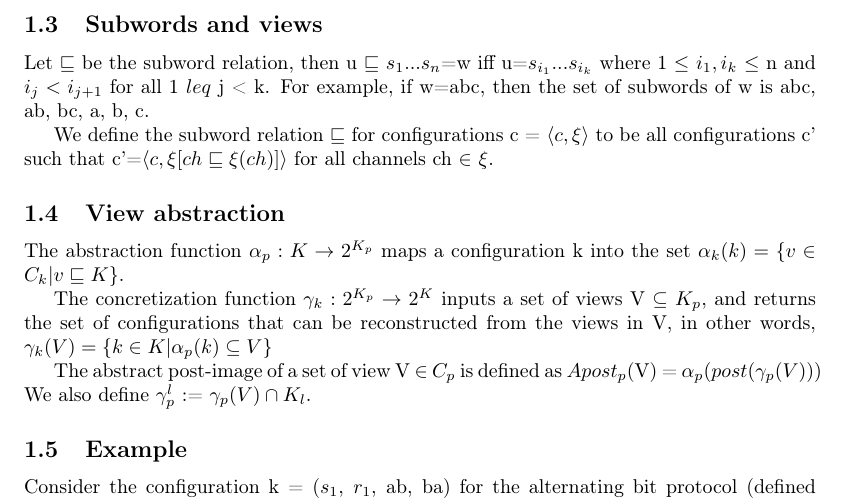
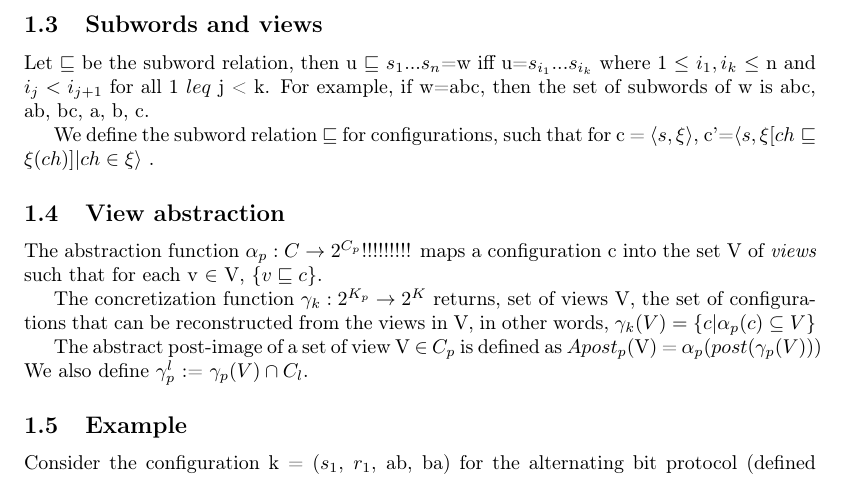
Before and after one commit to sharyari/exjobb, a LaTeX document (rapport/report.tex, which reads rapport/intro.tex): part of page 4 of 4, cut so that both start at the same text. Compiled offline with pdfLaTeX.

Commit message:
Small changes to the old definitions for alpha and gamma

```diff
--- a/rapport/intro.tex
+++ b/rapport/intro.tex
@@ -71,15 +71,14 @@ Let k denote a configuration, the k is said to be reachable in TS, if there are
 
 Let $\subword$ be the subword relation, then u $\subword$ $s_1...s_n$=w iff u=$s_{i_1}...s_{i_k}$ where 1 $\leq$ $i_1,i_k$ $\leq $ n and $i_j < i_{j+1}$ for all 1 $leq$ j < k. For example, if w=abc, then the set of subwords of w is {abc, ab, bc, a, b, c}.
 
-We define the subword relation $\subword$ for configurations c = $\confa{c}{\xi}$ to be all configurations c' such that c'=$\confa{c}{\xi[ ch \subword \xi(ch)]}$ for all channels ch $\in$ $\xi$.
+We define the subword relation $\subword$ for configurations, such that for c = $\confa{s}{\xi}$, c'=$\confa{s}{\xi[ ch \subword \xi(ch)] | ch \in \xi}$ .
 
 \subsection{View abstraction}
-The abstraction function $\alpha_p: K\rightarrow 2^{K_p}$ maps a configuration k into the set $\alpha_k(k) = \{v\in C_k | v\sqsubseteq K\}$.
+The abstraction function $\alpha_p: C\rightarrow 2^{C_p}$!!!!!!!!! maps a configuration c into the set V of \emph{views} such that for each v $\in$ V, $\{v\sqsubseteq c\}$.
 
-The concretization function $\gamma_k: 2^{K_p} \rightarrow 2^K$ inputs a set of views V $\subseteq$ $K_p$, and returns the set of configurations that can be reconstructed from the views in V, in other words, $\gamma_k(V) = \{k \in K | \alpha_p(k) \subseteq V$\}
+The concretization function $\gamma_k: 2^{K_p} \rightarrow 2^K$ returns, set of views V, the set of configurations that can be reconstructed from the views in V, in other words, $\gamma_k(V) = \{c | \alpha_p(c) \subseteq V$\}
 
-The abstract post-image of a set of view V $\in$ $C_p$ is defined as $Apost_p$(V) = $\alpha_p(post(\gamma_p(V)))$ We also define $\gamma_p^l$ := $\gamma_p(V) \cap K_l$.
-
+The abstract post-image of a set of view V $\in$ $C_p$ is defined as $Apost_p$(V) = $\alpha_p(post(\gamma_p(V)))$ We also define $\gamma_p^l$ := $\gamma_p(V) \cap C_l$.
 
 
 \subsection{Example}
```
